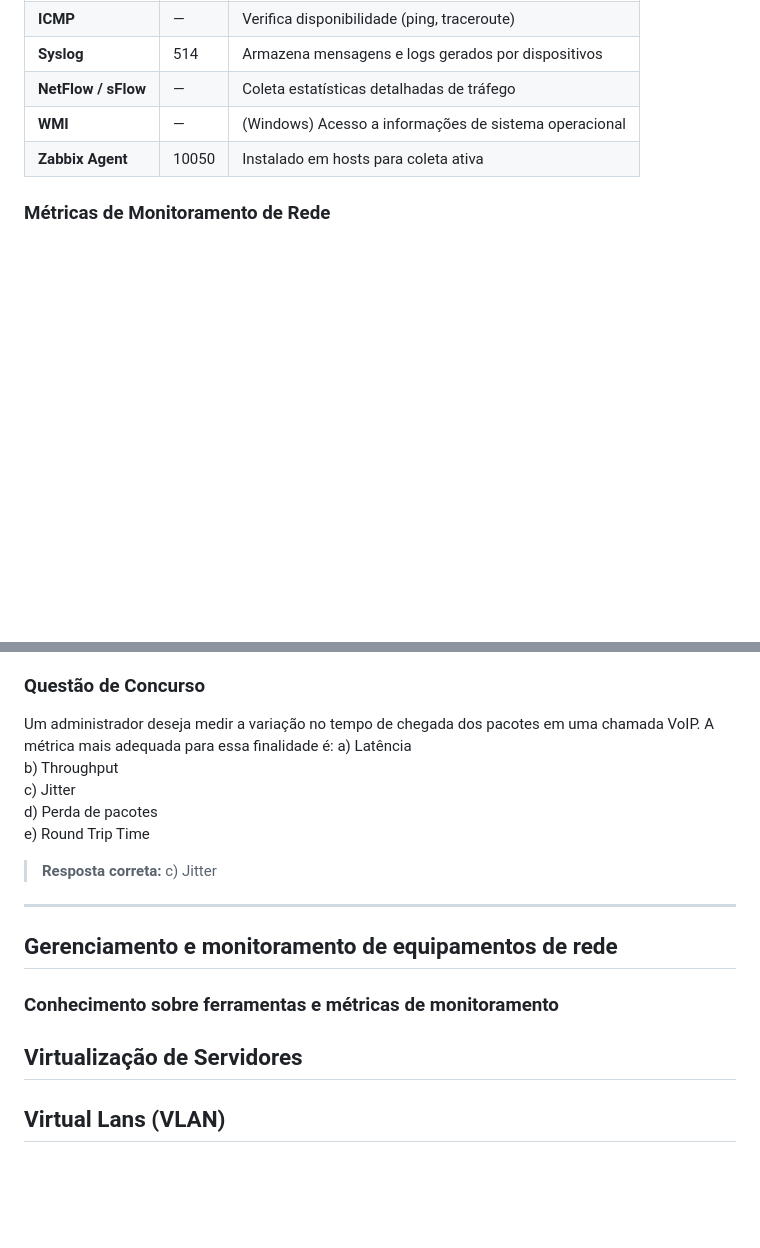
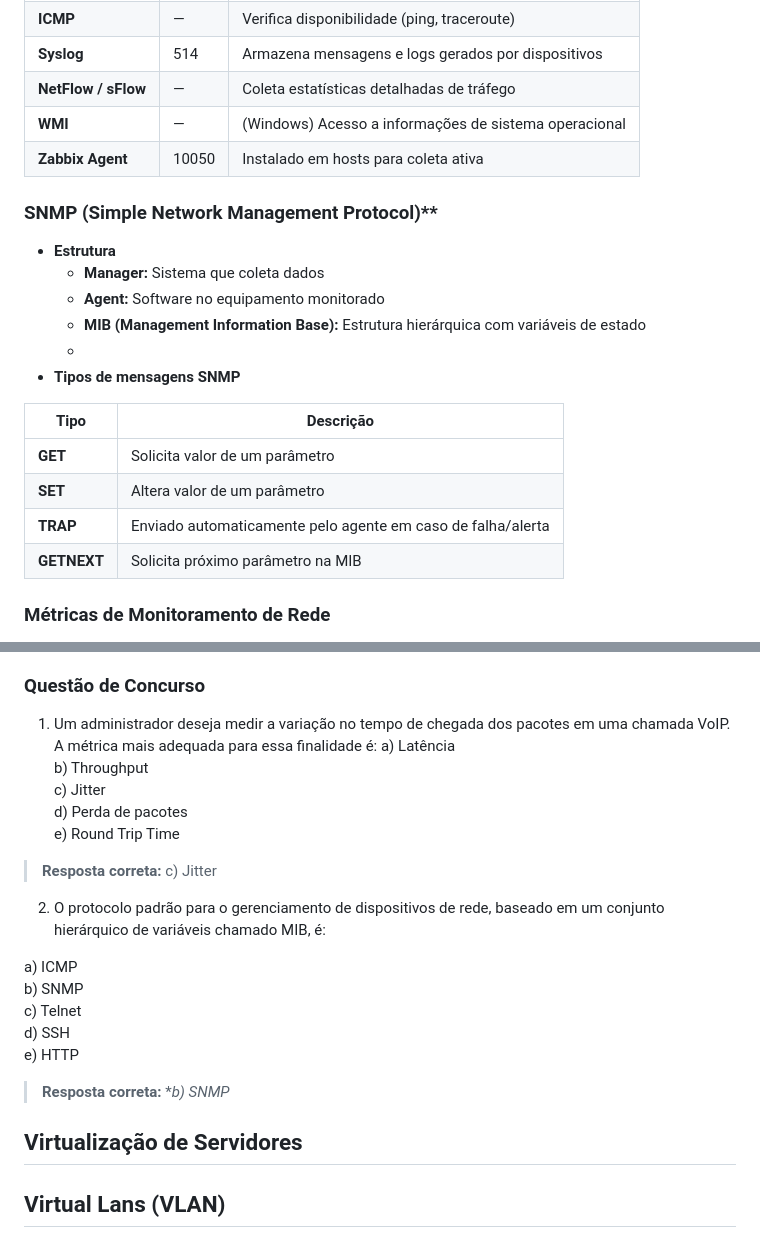
Before and after one commit to rafaelarlindodias/ti, a Markdown page: analista_sistemas_ifmg_2025/ti.md, 2 parts joined by grey strips. GitHub-like rendering; blank space fills up the shorter version.

Commit message:
Softwares e métricas de monitoramento

```diff
--- a/analista_sistemas_ifmg_2025/ti.md
+++ b/analista_sistemas_ifmg_2025/ti.md
@@ -1138,6 +1138,22 @@ Softwares de monitoramento são sistemas utilizados para **supervisionar continu
 | **WMI**             | —     | (Windows) Acesso a informações de sistema operacional |
 | **Zabbix Agent**    | 10050 | Instalado em hosts para coleta ativa                  |
 
+### SNMP (Simple Network Management Protocol)**
+
+- **Estrutura**
+  - **Manager:** Sistema que coleta dados
+  - **Agent:** Software no equipamento monitorado
+  - **MIB (Management Information Base):** Estrutura hierárquica com variáveis de estado
+  -
+- **Tipos de mensagens SNMP**
+
+| Tipo        | Descrição                                                   |
+|-------------|-------------------------------------------------------------|
+| **GET**     | Solicita valor de um parâmetro                              |
+| **SET**     | Altera valor de um parâmetro                                |
+| **TRAP**    | Enviado automaticamente pelo agente em caso de falha/alerta |
+| **GETNEXT** | Solicita próximo parâmetro na MIB                           |
+
 ### Métricas de Monitoramento de Rede
 
 As métricas são **indicadores-chave de desempenho (KPIs)** que ajudam a avaliar a saúde e o desempenho da rede.
@@ -1178,7 +1194,7 @@ As métricas são **indicadores-chave de desempenho (KPIs)** que ajudam a avalia
 
 ### Questão de Concurso
 
-Um administrador deseja medir a variação no tempo de chegada dos pacotes em uma chamada VoIP. A métrica mais adequada para essa finalidade é:
+1. Um administrador deseja medir a variação no tempo de chegada dos pacotes em uma chamada VoIP. A métrica mais adequada para essa finalidade é:
 a) Latência
 b) Throughput
 c) Jitter
@@ -1187,14 +1203,19 @@ e) Round Trip Time
 
 > **Resposta correta:** c) Jitter
 
+2. O protocolo padrão para o gerenciamento de dispositivos de rede, baseado em um conjunto hierárquico de variáveis chamado MIB, é:
+
+a) ICMP
+b) SNMP
+c) Telnet
+d) SSH
+e) HTTP
+
+> **Resposta correta:** **b) SNMP*
+
+## Virtualização de Servidores
 
 
----
-
-## Gerenciamento e monitoramento de equipamentos de rede
-### Conhecimento sobre ferramentas e métricas de monitoramento
-
-## Virtualização de Servidores
 
 ## Virtual Lans (VLAN)
 
```
